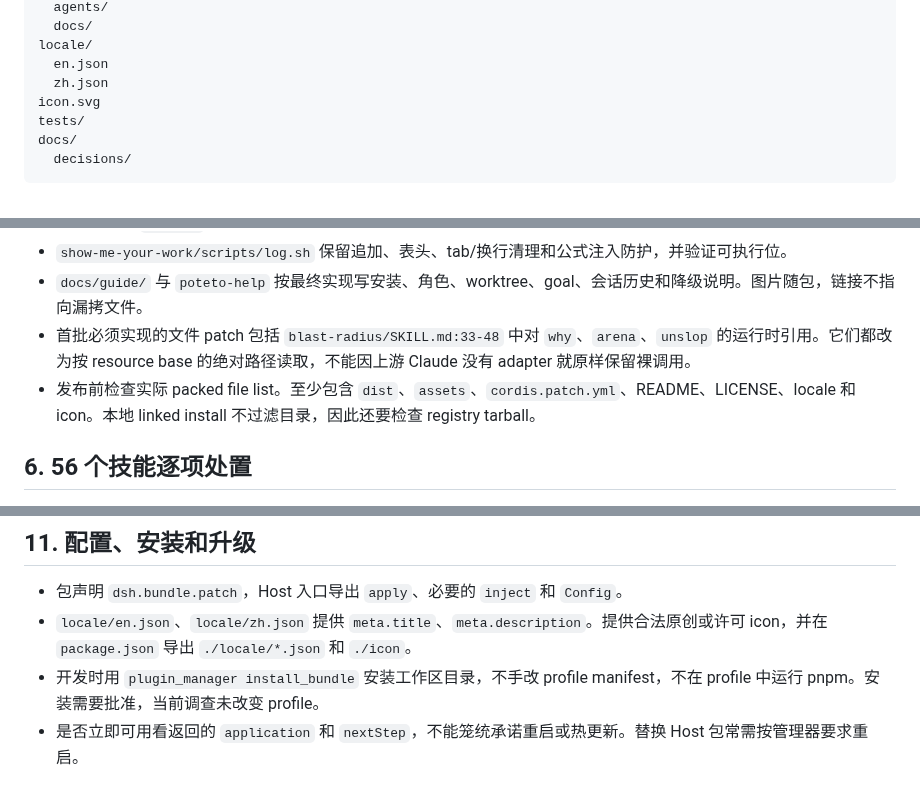
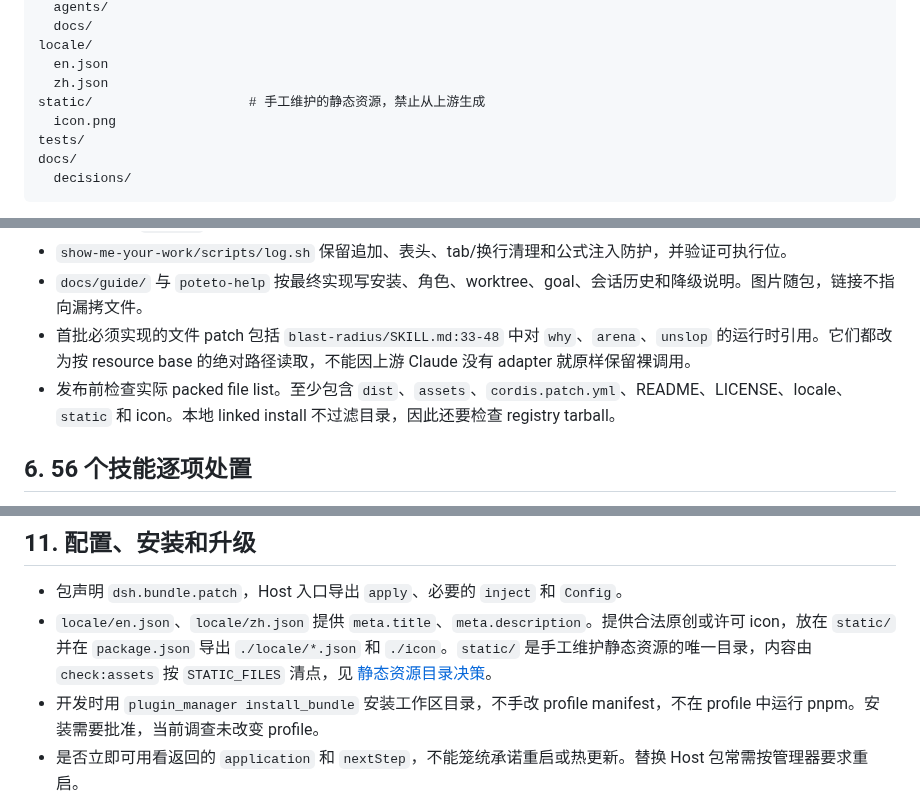
Before and after one commit to l246804/dsh-pstack, a Markdown page: docs/pstack-dsh-port-development-design.md, 3 parts joined by grey strips. Rendered like a GitHub page.

```diff
--- a/docs/pstack-dsh-port-development-design.md
+++ b/docs/pstack-dsh-port-development-design.md
@@ -156,7 +156,8 @@ assets/                    # 生成并提交，禁止手改
 locale/
   en.json
   zh.json
-icon.svg
+static/                    # 手工维护的静态资源，禁止从上游生成
+  icon.png
 tests/
 docs/
   decisions/
@@ -332,7 +333,7 @@ type Patch = {
 - `show-me-your-work/scripts/log.sh` 保留追加、表头、tab/换行清理和公式注入防护，并验证可执行位。
 - `docs/guide/` 与 `poteto-help` 按最终实现写安装、角色、worktree、goal、会话历史和降级说明。图片随包，链接不指向漏拷文件。
 - 首批必须实现的文件 patch 包括 `blast-radius/SKILL.md:33-48` 中对 `why`、`arena`、`unslop` 的运行时引用。它们都改为按 resource base 的绝对路径读取，不能因上游 Claude 没有 adapter 就原样保留裸调用。
-- 发布前检查实际 packed file list。至少包含 `dist`、`assets`、`cordis.patch.yml`、README、LICENSE、locale 和 icon。本地 linked install 不过滤目录，因此还要检查 registry tarball。
+- 发布前检查实际 packed file list。至少包含 `dist`、`assets`、`cordis.patch.yml`、README、LICENSE、locale、`static` 和 icon。本地 linked install 不过滤目录，因此还要检查 registry tarball。
 
 ## 6. 56 个技能逐项处置
 
@@ -740,7 +741,7 @@ includeDescendants?: boolean # 默认 false，首版可不提供
 ## 11. 配置、安装和升级
 
 - 包声明 `dsh.bundle.patch`，Host 入口导出 `apply`、必要的 `inject` 和 `Config`。
-- `locale/en.json`、`locale/zh.json` 提供 `meta.title`、`meta.description`。提供合法原创或许可 icon，并在 `package.json` 导出 `./locale/*.json` 和 `./icon`。
+- `locale/en.json`、`locale/zh.json` 提供 `meta.title`、`meta.description`。提供合法原创或许可 icon，放在 `static/` 并在 `package.json` 导出 `./locale/*.json` 和 `./icon`。`static/` 是手工维护静态资源的唯一目录，内容由 `check:assets` 按 `STATIC_FILES` 清点，见 [静态资源目录决策](decisions/2026-10-26-static-resource-directory.md)。
 - 开发时用 `plugin_manager install_bundle` 安装工作区目录，不手改 profile manifest，不在 profile 中运行 pnpm。安装需要批准，当前调查未改变 profile。
 - 是否立即可用看返回的 `application` 和 `nextStep`，不能笼统承诺重启或热更新。替换 Host 包常需按管理器要求重启。
 - `Config.listConfigs` 的 inactive 不等于工具在所有 preset 不可用。验收还要看当前 Agent 的 `Tool.listTools` 和实际调用。
```
Also changed, not shown: README.md (+1 -1 lines), docs/decisions/2026-10-26-static-resource-directory.md (added, +40 -0 lines), static/icon.png (added), 5 other files.
